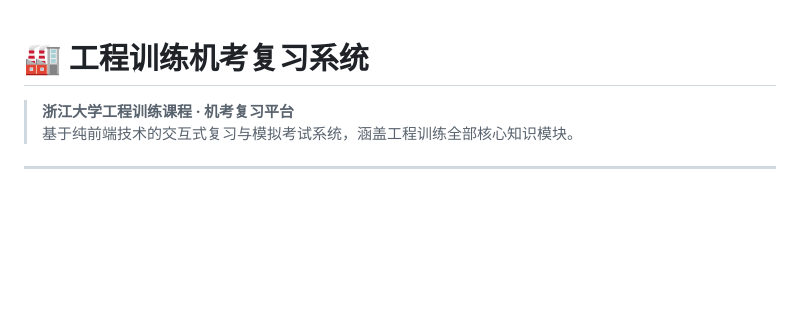
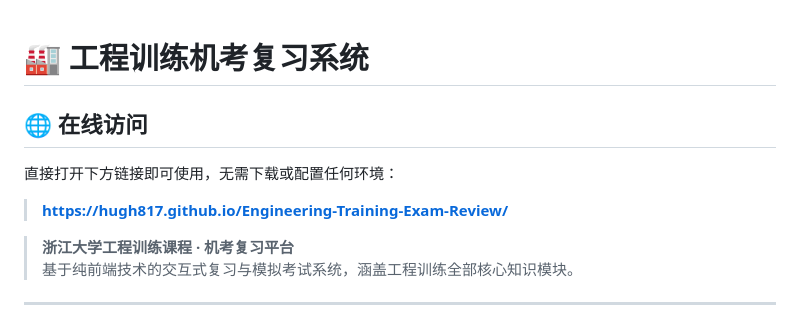
Before and after one commit to Hugh817/Engineering-Training-Exam-Review, a Markdown page: README.md, the part around the change. Drawn GitHub-style; blank space fills up the shorter version.

Commit message:
Add GitHub Pages online access link to README

```diff
--- a/README.md
+++ b/README.md
@@ -1,4 +1,10 @@
 # 🏭 工程训练机考复习系统
+## 🌐 在线访问
+
+直接打开下方链接即可使用，无需下载或配置任何环境：
+
+> **[https://hugh817.github.io/Engineering-Training-Exam-Review/](https://hugh817.github.io/Engineering-Training-Exam-Review/)**
+
 
 > **浙江大学工程训练课程 · 机考复习平台**
 > 基于纯前端技术的交互式复习与模拟考试系统，涵盖工程训练全部核心知识模块。
```
